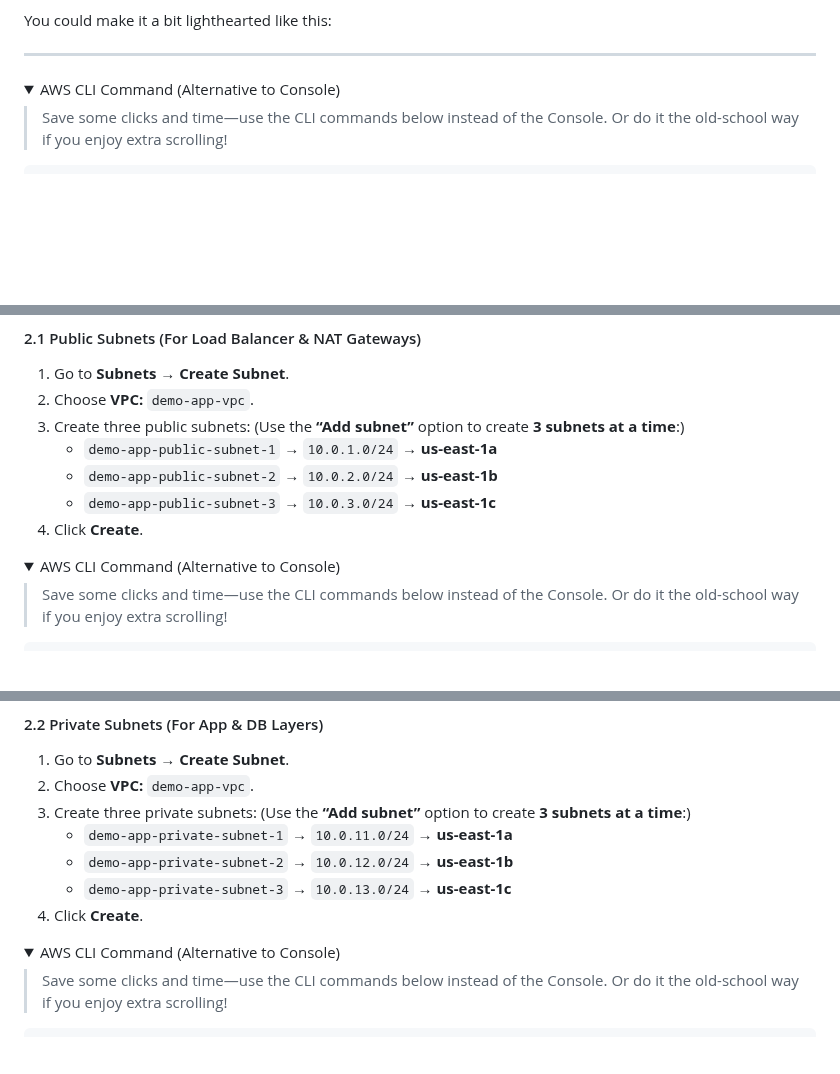
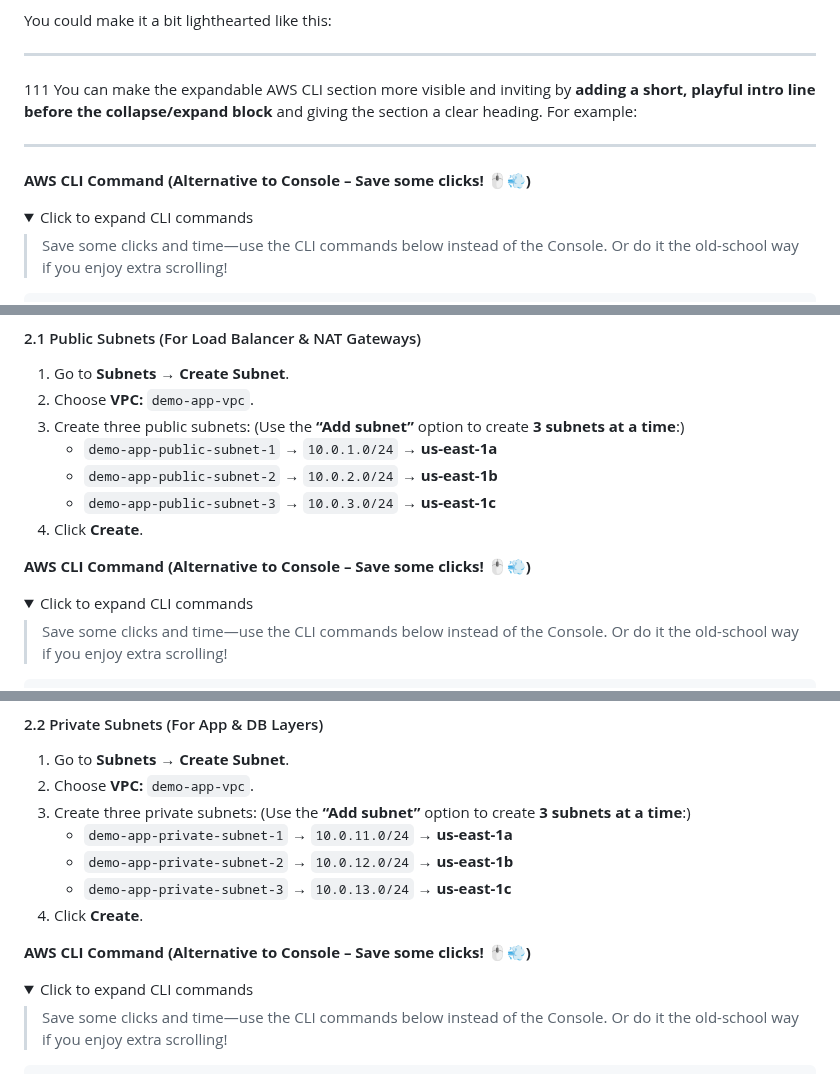
Before and after one commit to shivalkarrahul/demo-three-tier-app-on-aws, a Markdown page: README.md, 3 parts joined by grey strips. Drawn GitHub-style; folded sections open; blank space fills up the shorter version.

Commit message:
AWS CLI visible section

```diff
--- a/README.md
+++ b/README.md
@@ -306,8 +306,17 @@ You could make it a bit lighthearted like this:
 
 ---
 
+
+111
+You can make the expandable AWS CLI section more visible and inviting by **adding a short, playful intro line before the collapse/expand block** and giving the section a clear heading. For example:
+
+---
+
+
+**AWS CLI Command (Alternative to Console – Save some clicks! 🖱️💨)**
+
 <details>
-<summary>AWS CLI Command (Alternative to Console)</summary>
+<summary>Click to expand CLI commands</summary>
 
 > Save some clicks and time—use the CLI commands below instead of the Console. Or do it the old-school way if you enjoy extra scrolling!
 
@@ -339,8 +348,11 @@ fi
    - `demo-app-public-subnet-3` → `10.0.3.0/24` → **us-east-1c**
 4. Click **Create**.
 
+
+**AWS CLI Command (Alternative to Console – Save some clicks! 🖱️💨)**
+
 <details>
-<summary>AWS CLI Command (Alternative to Console)</summary>
+<summary>Click to expand CLI commands</summary>
 
 > Save some clicks and time—use the CLI commands below instead of the Console. Or do it the old-school way if you enjoy extra scrolling!
 
@@ -380,8 +392,11 @@ done
    - `demo-app-private-subnet-3` → `10.0.13.0/24` → **us-east-1c**
 4. Click **Create**.
 
+
+**AWS CLI Command (Alternative to Console – Save some clicks! 🖱️💨)**
+
 <details>
-<summary>AWS CLI Command (Alternative to Console)</summary>
+<summary>Click to expand CLI commands</summary>
 
 > Save some clicks and time—use the CLI commands below instead of the Console. Or do it the old-school way if you enjoy extra scrolling!
 
```
Also changed, not shown: other parts of README.md (+24 -8 lines).
